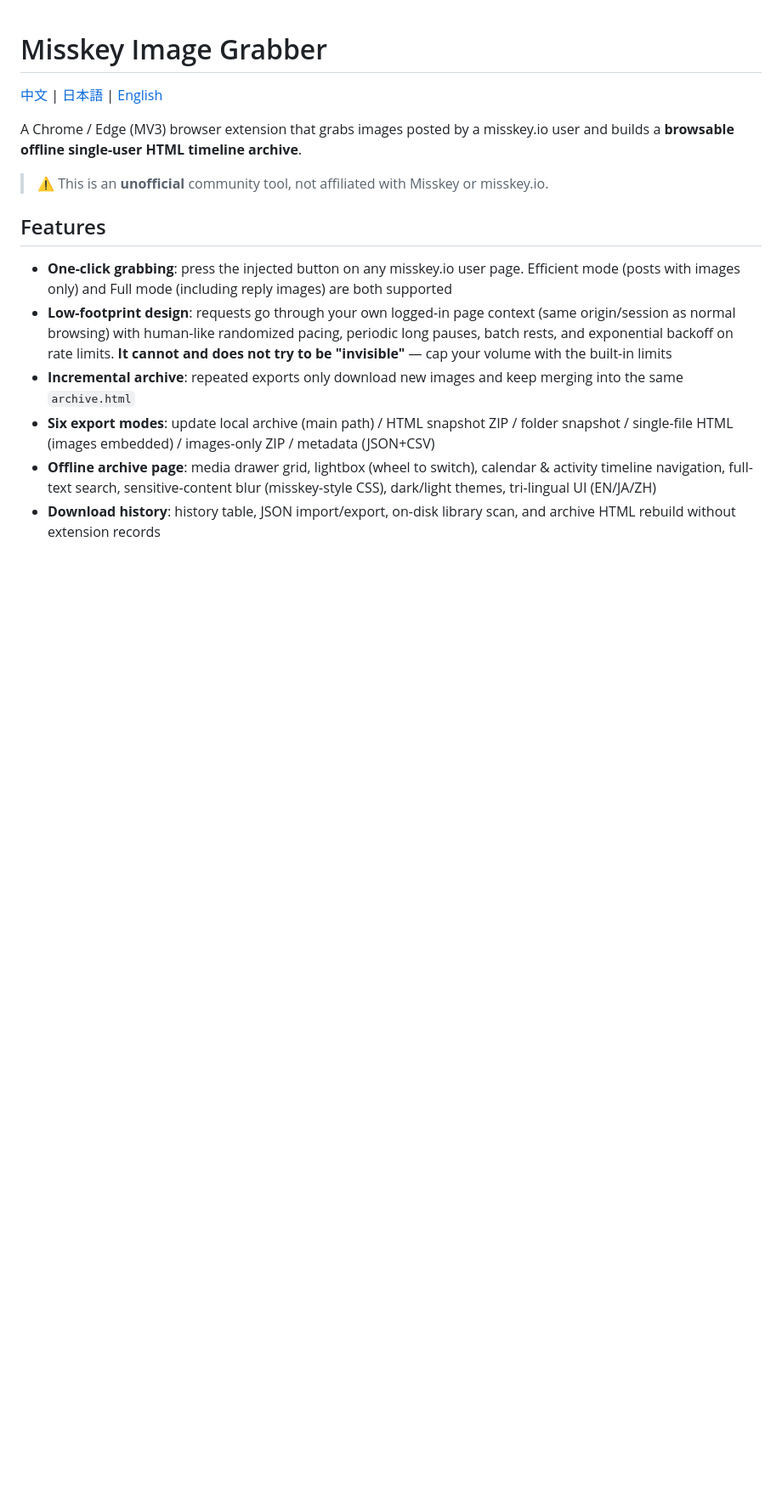
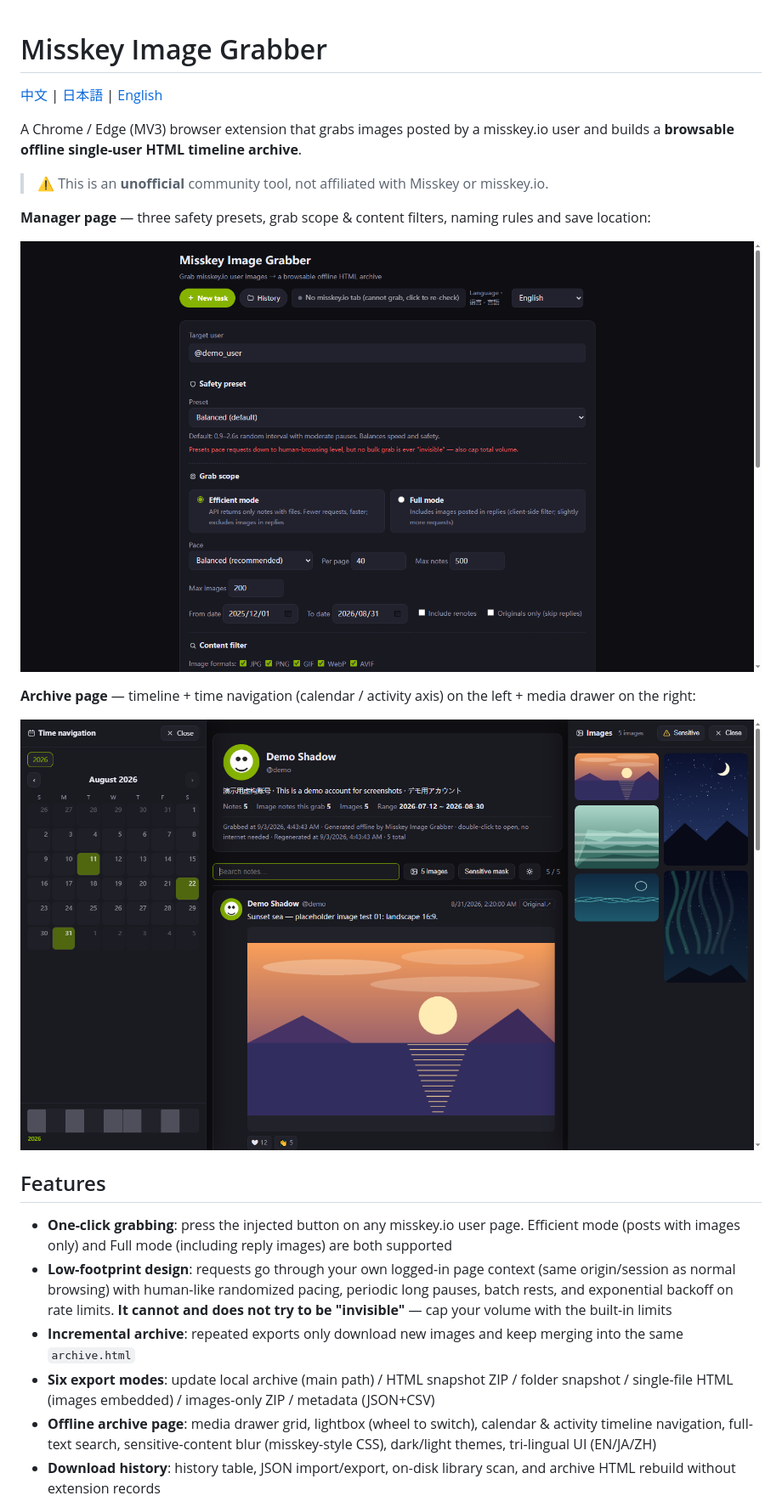
Before and after one commit to HuilanYM/misskey-image-grabber, a Markdown page: README.en.md, the part around the change. Shown at 85% size. Rendered like a GitHub page; pictures changed too: docs/screenshot-archive.en.png (added), docs/screenshot-setup.en.png (added); blank space fills up the shorter version.

```diff
--- a/README.en.md
+++ b/README.en.md
@@ -5,6 +5,14 @@
 A Chrome / Edge (MV3) browser extension that grabs images posted by a misskey.io user and builds a **browsable offline single-user HTML timeline archive**.
 
 > ⚠️ This is an **unofficial** community tool, not affiliated with Misskey or misskey.io.
+
+**Manager page** — three safety presets, grab scope & content filters, naming rules and save location:
+
+![Manager settings](docs/screenshot-setup.en.png)
+
+**Archive page** — timeline + time navigation (calendar / activity axis) on the left + media drawer on the right:
+
+![Browsing the archive](docs/screenshot-archive.en.png)
 
 ## Features
 
```
Also changed, not shown: README.ja.md (+8 -0 lines), docs/screenshot-archive.ja.png (added), docs/screenshot-setup.ja.png (added), 5 other files.
